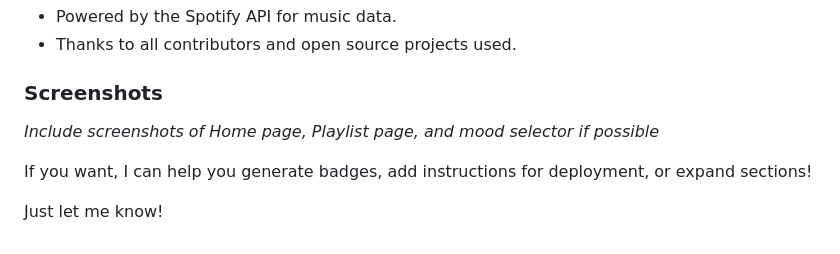
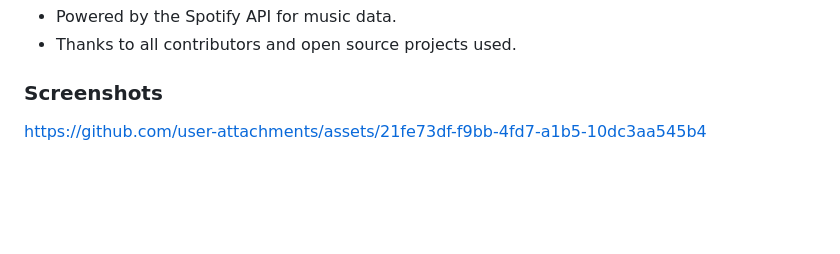
Before and after one commit to sba-0406/mood-music, a Markdown page: README.md, the part around the change. GitHub-like rendering; blank space fills up the shorter version.

```diff
--- a/README.md
+++ b/README.md
@@ -121,8 +121,7 @@ Distributed under the MIT License.
 
 ### Screenshots
 
-*Include screenshots of Home page, Playlist page, and mood selector if possible*
 
-If you want, I can help you generate badges, add instructions for deployment, or expand sections!
 
-Just let me know!
+
+https://github.com/user-attachments/assets/21fe73df-f9bb-4fd7-a1b5-10dc3aa545b4
```
